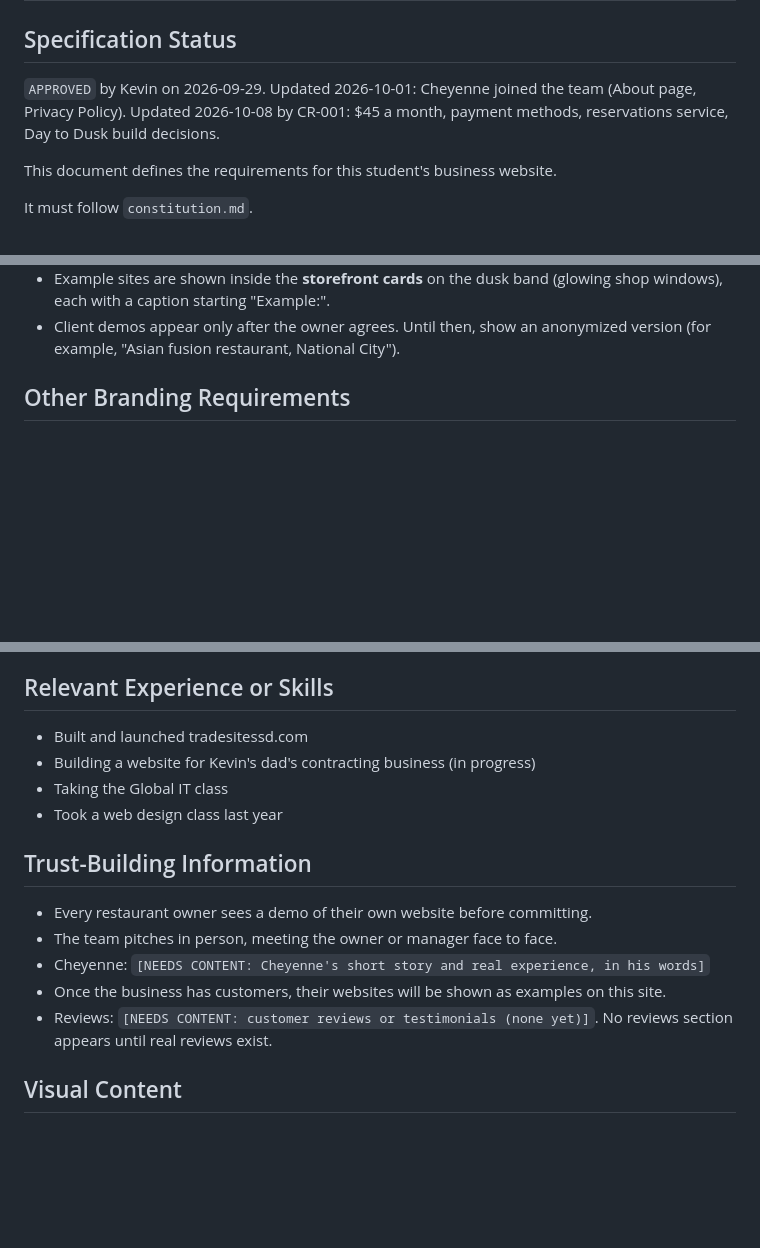
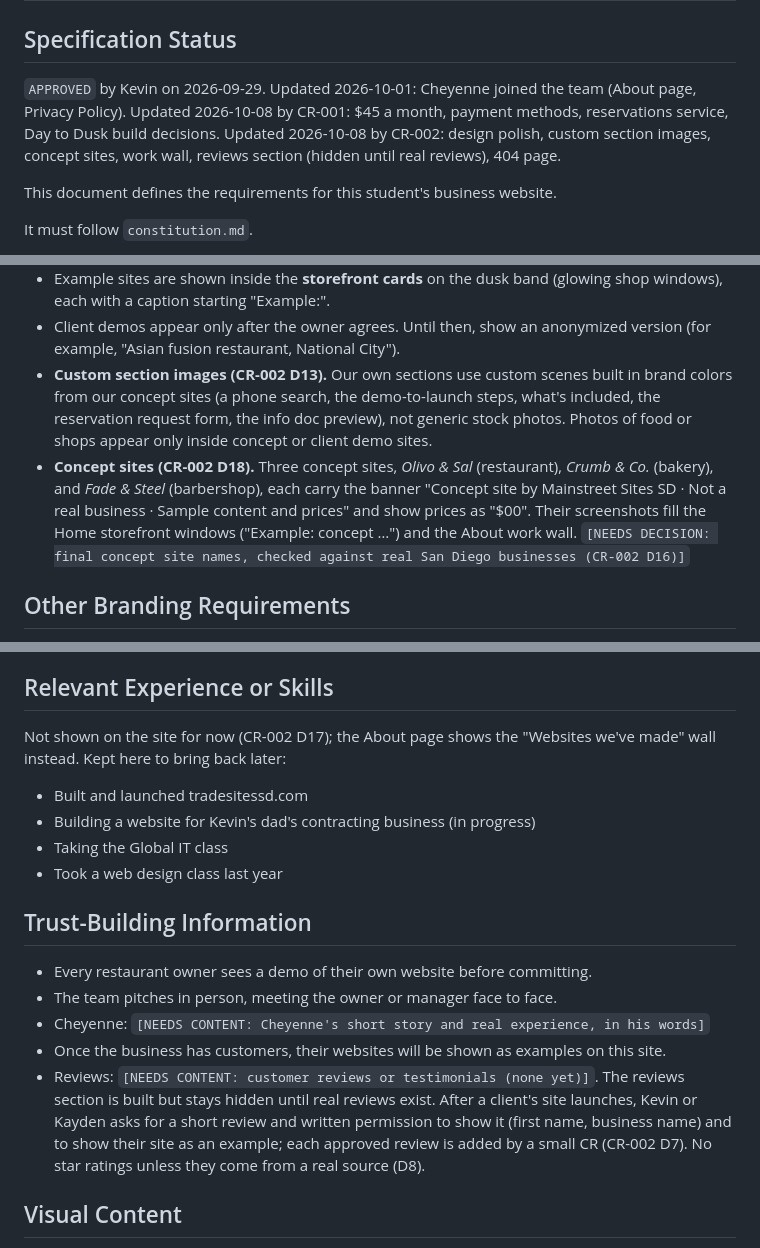
Before and after one commit to KaydenKamberi/Public-Website-Mainstreet, a Markdown page: specs/spec.md, 3 parts joined by grey strips. GitHub-like rendering; blank space fills up the shorter version.

```diff
--- a/specs/spec.md
+++ b/specs/spec.md
@@ -2,7 +2,7 @@
 
 ## Specification Status
 
-`APPROVED` by Kevin on 2026-09-29. Updated 2026-10-01: Cheyenne joined the team (About page, Privacy Policy). Updated 2026-10-08 by CR-001: $45 a month, payment methods, reservations service, Day to Dusk build decisions.
+`APPROVED` by Kevin on 2026-09-29. Updated 2026-10-01: Cheyenne joined the team (About page, Privacy Policy). Updated 2026-10-08 by CR-001: $45 a month, payment methods, reservations service, Day to Dusk build decisions. Updated 2026-10-08 by CR-002: design polish, custom section images, concept sites, work wall, reviews section (hidden until real reviews), 404 page.
 
 This document defines the requirements for this student's business website.
 
@@ -108,6 +108,8 @@ Rules:
 - Temporary placeholders must be obviously temporary (for example, a gray box labeled "Example restaurant site coming soon").
 - Example sites are shown inside the **storefront cards** on the dusk band (glowing shop windows), each with a caption starting "Example:".
 - Client demos appear only after the owner agrees. Until then, show an anonymized version (for example, "Asian fusion restaurant, National City").
+- **Custom section images (CR-002 D13).** Our own sections use custom scenes built in brand colors from our concept sites (a phone search, the demo-to-launch steps, what's included, the reservation request form, the info doc preview), not generic stock photos. Photos of food or shops appear only inside concept or client demo sites.
+- **Concept sites (CR-002 D18).** Three concept sites, *Olivo & Sal* (restaurant), *Crumb & Co.* (bakery), and *Fade & Steel* (barbershop), each carry the banner "Concept site by Mainstreet Sites SD · Not a real business · Sample content and prices" and show prices as "$00". Their screenshots fill the Home storefront windows ("Example: concept …") and the About work wall. `[NEEDS DECISION: final concept site names, checked against real San Diego businesses (CR-002 D16)]`
 
 ## Other Branding Requirements
 
@@ -333,6 +340,8 @@ Mainstreet Sites SD started as a way to build websites for trade workers. Gather
 
 ## Relevant Experience or Skills
 
+Not shown on the site for now (CR-002 D17); the About page shows the "Websites we've made" wall instead. Kept here to bring back later:
+
 - Built and launched tradesitessd.com
 - Building a website for Kevin's dad's contracting business (in progress)
 - Taking the Global IT class
@@ -344,7 +353,7 @@ Mainstreet Sites SD started as a way to build websites for trade workers. Gather
 - The team pitches in person, meeting the owner or manager face to face.
 - Cheyenne: `[NEEDS CONTENT: Cheyenne's short story and real experience, in his words]`
 - Once the business has customers, their websites will be shown as examples on this site.
-- Reviews: `[NEEDS CONTENT: customer reviews or testimonials (none yet)]`. No reviews section appears until real reviews exist.
+- Reviews: `[NEEDS CONTENT: customer reviews or testimonials (none yet)]`. The reviews section is built but stays hidden until real reviews exist. After a client's site launches, Kevin or Kayden asks for a short review and written permission to show it (first name, business name) and to show their site as an example; each approved review is added by a small CR (CR-002 D7). No star ratings unless they come from a real source (D8).
 
 ## Visual Content
 
```
Also changed, not shown: other parts of specs/spec.md (+12 -5 lines), specs/CR-002-design-polish-reviews-showcase.md (added, +148 -0 lines).
